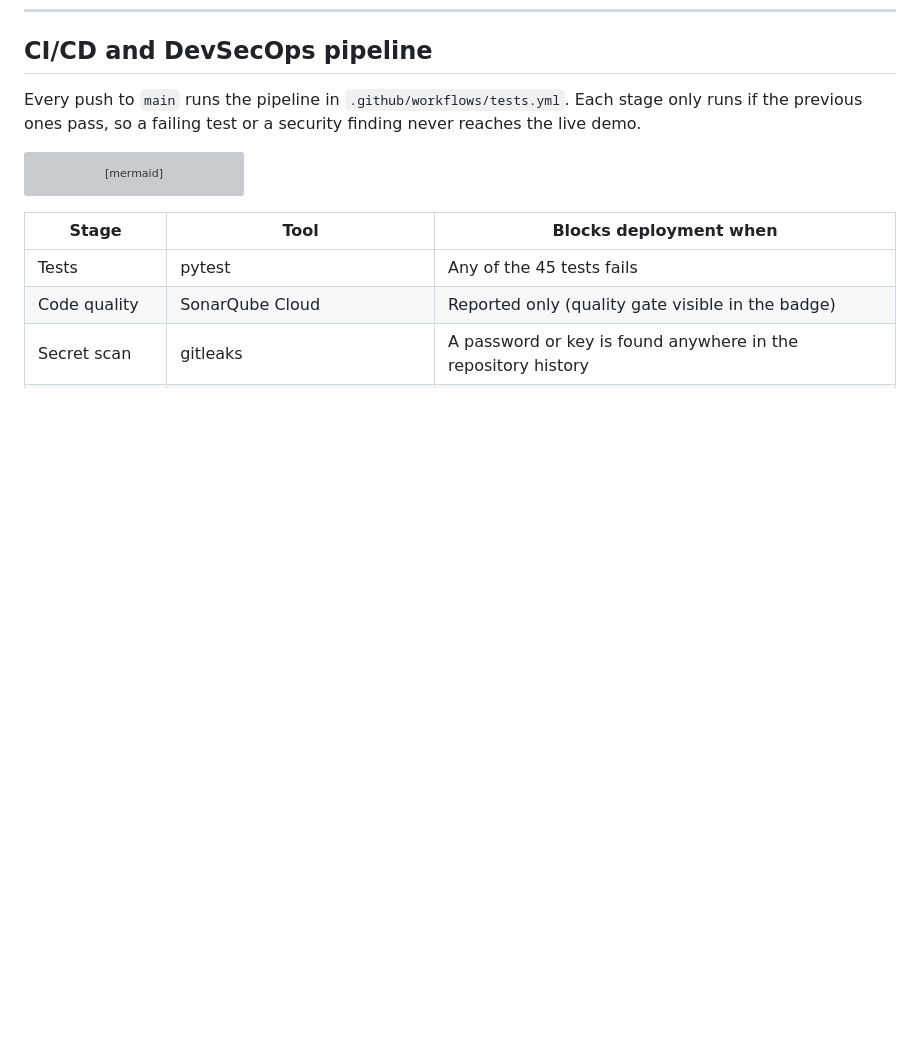
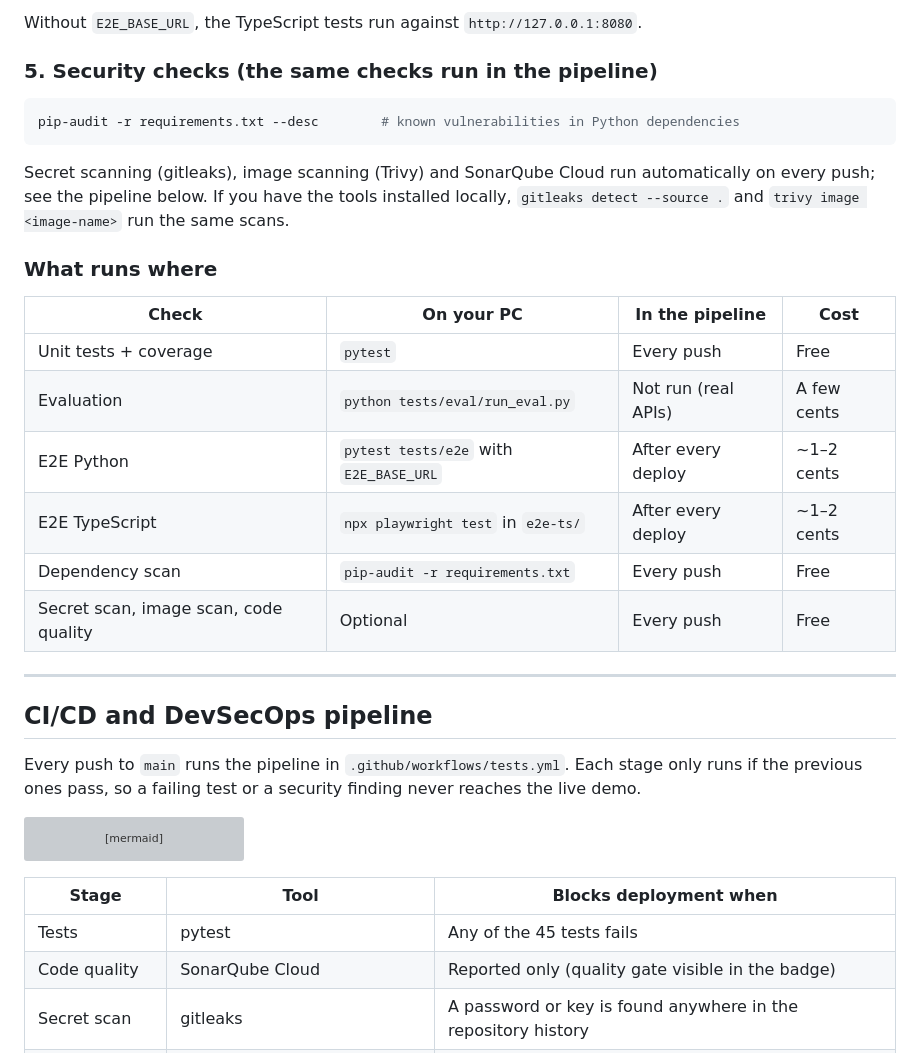
Before and after one commit to joinsrikanth945/Wealth-agentic-rag, a Markdown page: README.md, the part around one of its changes. GitHub-like rendering; blank space fills up the shorter version; grey boxes are pictures that could not be loaded.

Commit message:
README: test commands quick reference

````diff
--- a/README.md
+++ b/README.md
@@ -345,3 +426,26 @@ Defects found by the evaluation, and how they were fixed. Each one stays in `que
+Without `E2E_BASE_URL`, the TypeScript tests run against `http://127.0.0.1:8080`.
+
+### 5. Security checks (the same checks run in the pipeline)
+
+```powershell
+pip-audit -r requirements.txt --desc        # known vulnerabilities in Python dependencies
+```
+
+Secret scanning (gitleaks), image scanning (Trivy) and SonarQube Cloud run automatically on every push; see the pipeline below. If you have the tools installed locally, `gitleaks detect --source .` and `trivy image <image-name>` run the same scans.
+
+### What runs where
+
+| Check | On your PC | In the pipeline | Cost |
+|---|---|---|---|
+| Unit tests + coverage | `pytest` | Every push | Free |
+| Evaluation | `python tests/eval/run_eval.py` | Not run (real APIs) | A few cents |
+| E2E Python | `pytest tests/e2e` with `E2E_BASE_URL` | After every deploy | ~1–2 cents |
+| E2E TypeScript | `npx playwright test` in `e2e-ts/` | After every deploy | ~1–2 cents |
+| Dependency scan | `pip-audit -r requirements.txt` | Every push | Free |
+| Secret scan, image scan, code quality | Optional | Every push | Free |
+
+---
+
 ## CI/CD and DevSecOps pipeline
 
 Every push to `main` runs the pipeline in `.github/workflows/tests.yml`. Each stage only runs if the previous ones pass, so a failing test or a security finding never reaches the live demo.
````
Also changed, not shown: other parts of README.md (+81 -0 lines).
